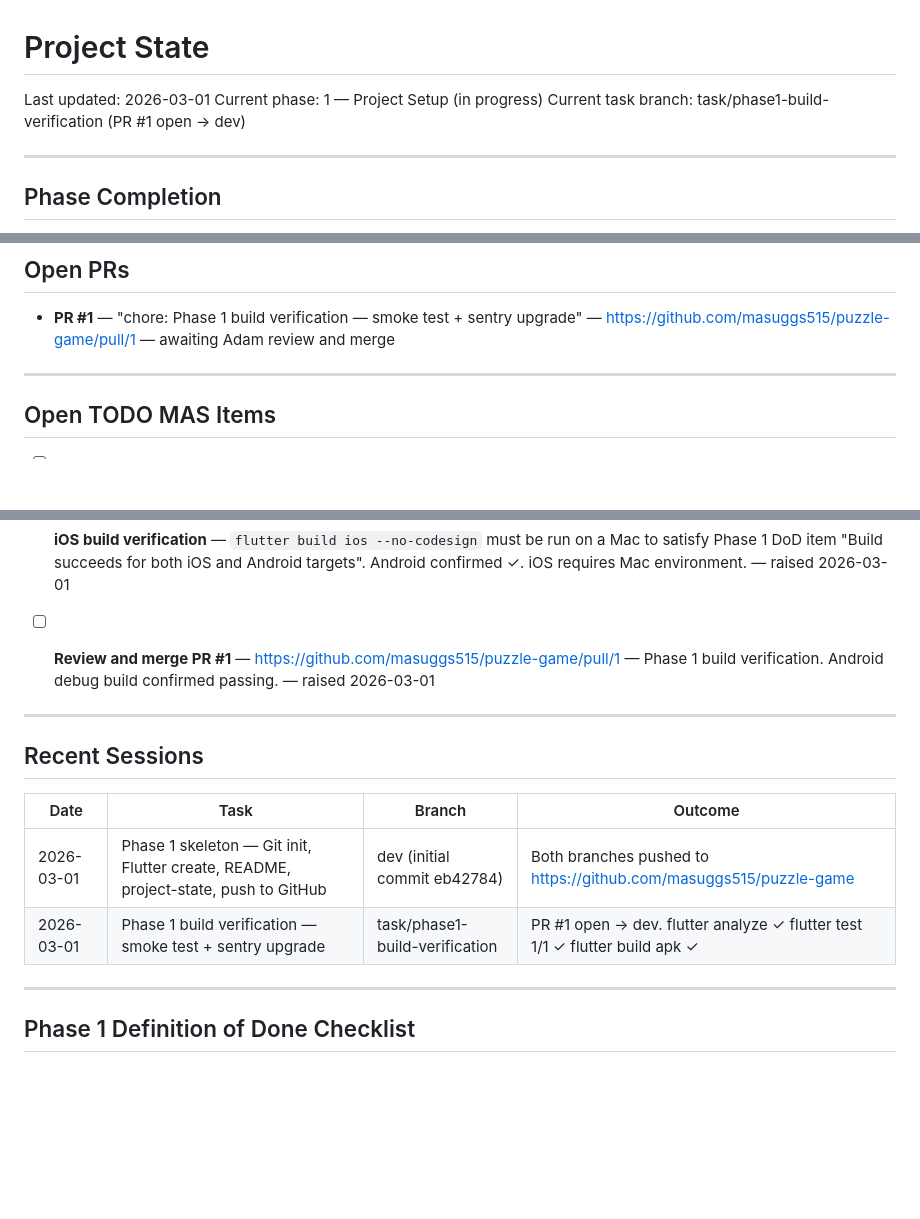
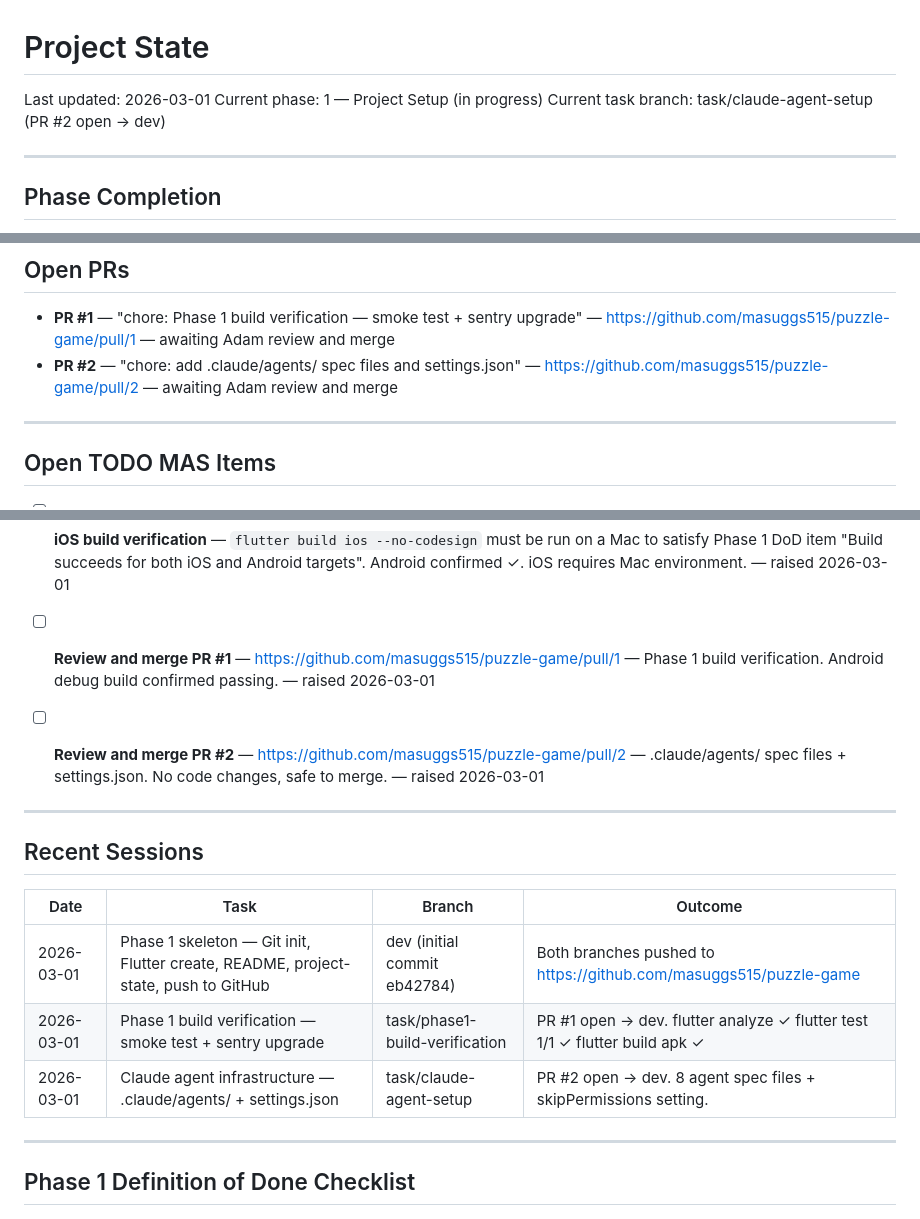
Before and after one commit to masuggs515/puzzle-game, a Markdown page: specs/project-state.md, 3 parts joined by grey strips. Drawn GitHub-style; blank space fills up the shorter version.

Commit message:
chore: update project-state — PR #2 open, claude-agent-setup session
Spec: manager-agent-spec.md § Project State File
Phase: 1 — Project Setup
Tests: passing

```diff
--- a/specs/project-state.md
+++ b/specs/project-state.md
@@ -1,7 +1,7 @@
 # Project State
 Last updated: 2026-03-01
 Current phase: 1 — Project Setup (in progress)
-Current task branch: task/phase1-build-verification (PR #1 open → dev)
+Current task branch: task/claude-agent-setup (PR #2 open → dev)
 
 ---
 
@@ -31,6 +31,7 @@ Current task branch: task/phase1-build-verification (PR #1 open → dev)
 ## Open PRs
 
 - **PR #1** — "chore: Phase 1 build verification — smoke test + sentry upgrade" — https://github.com/masuggs515/puzzle-game/pull/1 — awaiting Adam review and merge
+- **PR #2** — "chore: add .claude/agents/ spec files and settings.json" — https://github.com/masuggs515/puzzle-game/pull/2 — awaiting Adam review and merge
 
 ---
 
@@ -51,6 +52,8 @@ Current task branch: task/phase1-build-verification (PR #1 open → dev)
 
 - [ ] **Review and merge PR #1** — https://github.com/masuggs515/puzzle-game/pull/1 — Phase 1 build verification. Android debug build confirmed passing. — raised 2026-03-01
 
+- [ ] **Review and merge PR #2** — https://github.com/masuggs515/puzzle-game/pull/2 — .claude/agents/ spec files + settings.json. No code changes, safe to merge. — raised 2026-03-01
+
 ---
 
 ## Recent Sessions
@@ -59,6 +62,7 @@ Current task branch: task/phase1-build-verification (PR #1 open → dev)
 |---|---|---|---|
 | 2026-03-01 | Phase 1 skeleton — Git init, Flutter create, README, project-state, push to GitHub | dev (initial commit eb42784) | Both branches pushed to https://github.com/masuggs515/puzzle-game |
 | 2026-03-01 | Phase 1 build verification — smoke test + sentry upgrade | task/phase1-build-verification | PR #1 open → dev. flutter analyze ✓ flutter test 1/1 ✓ flutter build apk ✓ |
+| 2026-03-01 | Claude agent infrastructure — .claude/agents/ + settings.json | task/claude-agent-setup | PR #2 open → dev. 8 agent spec files + skipPermissions setting. |
 
 ---
 
```
